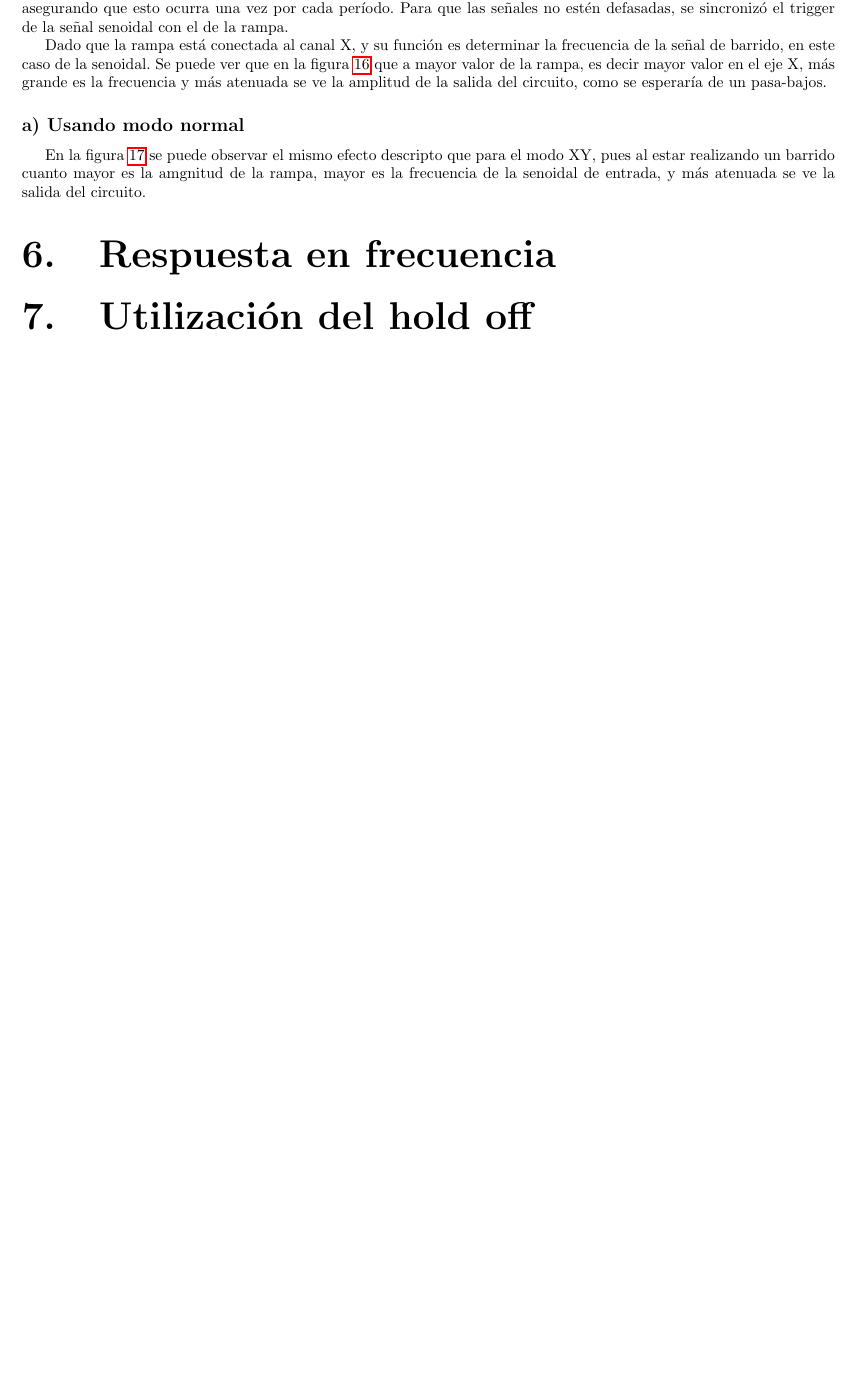
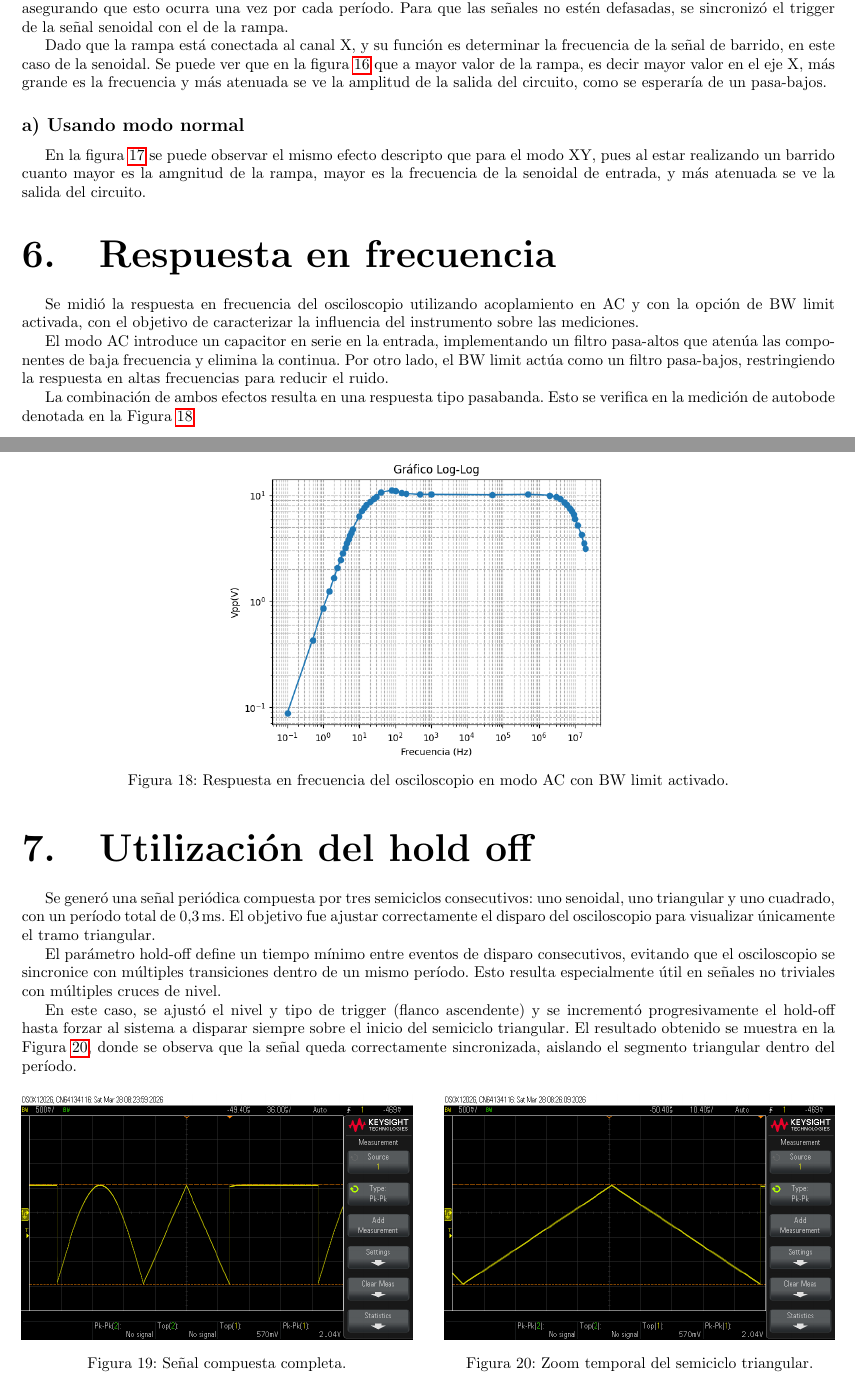
Before and after one commit to RitaMos/Labo-1, a LaTeX document (TP1/main.tex): part of page 12 of 17 before the commit and two parts of pages 12 and 13 of 18 after it, the two joined at a grey line, cut so that both start at the same text, the shorter picture padded with empty space. Compiled offline with pdfLaTeX.

Commit message:
Informe terminado falta resumirlo

```diff
--- a/TP1/main.tex
+++ b/TP1/main.tex
@@ -839,12 +839,42 @@ lo que demuestra el comportamiento derivador del filtro pasa-altos en este régi
 
 
 \section{Respuesta en frecuencia}
-    % Medición con AC y BW limit vs datos del fabricante
+    Se midió la respuesta en frecuencia del osciloscopio utilizando acoplamiento en AC y con la opción de BW limit activada, con el objetivo de caracterizar la influencia del instrumento sobre las mediciones.
+
+    El modo AC introduce un capacitor en serie en la entrada, implementando un filtro pasa-altos que atenúa las componentes de baja frecuencia y elimina la continua. Por otro lado, el BW limit actúa como un filtro pasa-bajos, restringiendo la respuesta en altas frecuencias para reducir el ruido.
+
+    La combinación de ambos efectos resulta en una respuesta tipo pasabanda. Esto se verifica en la medición de autobode denotada en la Figura~\ref{fig:bode_ac_bw}
+    \begin{figure}[H]
+    \centering
+        \includegraphics[width=0.5\linewidth]{item4_pasabandas.png}
+        \caption{Respuesta en frecuencia del osciloscopio en modo AC con BW limit activado.}
+        \label{fig:bode_ac_bw}
+    \end{figure}
 
 \section{Utilización del hold off}
-    % Señal compuesta y uso del hold off para ver parte triangular
+    Se generó una señal periódica compuesta por tres semiciclos consecutivos: uno senoidal, uno triangular y uno cuadrado, con un período total de $0.3\,\text{ms}$. El objetivo fue ajustar correctamente el disparo del osciloscopio para visualizar únicamente el tramo triangular.
 
+    El parámetro hold-off define un tiempo mínimo entre eventos de disparo consecutivos, evitando que el osciloscopio se sincronice con múltiples transiciones dentro de un mismo período. Esto resulta especialmente útil en señales no triviales con múltiples cruces de nivel.
 
+    En este caso, se ajustó el nivel y tipo de trigger (flanco ascendente) y se incrementó progresivamente el hold-off hasta forzar al sistema a disparar siempre sobre el inicio del semiciclo triangular.
+    El resultado obtenido se muestra en la Figura~\ref{fig:holdoff_zoom}, donde se observa que la señal queda correctamente sincronizada, aislando el segmento triangular dentro del período.
+
+    \begin{figure}[H]
+    \centering
+        \begin{minipage}{0.48\linewidth}
+            \centering
+            \includegraphics[width=\linewidth]{holdoff.png}
+            \caption{Señal compuesta completa.}
+            \label{fig:holdoff_full}
+        \end{minipage}
+        \hfill
+        \begin{minipage}{0.48\linewidth}
+            \centering
+            \includegraphics[width=\linewidth]{holdoff1.png}
+            \caption{Zoom temporal del semiciclo triangular.}
+            \label{fig:holdoff_zoom}
+        \end{minipage}
+    \end{figure}
 
 
     %%%%%%%%%%%%%%%%%%%%%%%%%%%%%%%%%%%%%%%%%
```
Also changed, not shown: TP1/holdoff.png (added), TP1/holdoff1.png (added), TP1/item4_pasabandas.png (added), TP1/main.pdf, TP1/main.tex (2 more changed lines), 6 other files.
